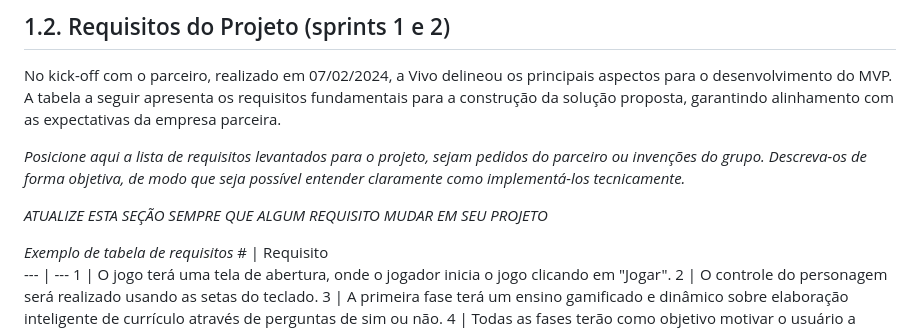
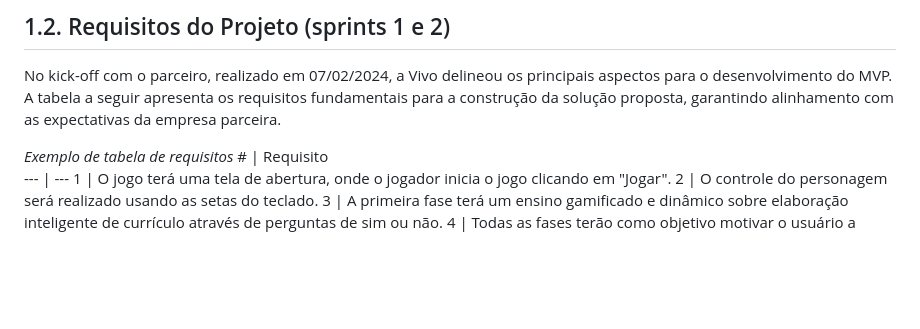
Before and after one commit to jjalmeidadev/skill-sprint-projeto, a Markdown page: documents/gdd.md, the part around the change. GitHub-like rendering; blank space fills up the shorter version.

```diff
--- a/documents/gdd.md
+++ b/documents/gdd.md
@@ -72,10 +72,6 @@
 ## 1.2. Requisitos do Projeto (sprints 1 e 2)
 
  No kick-off com o parceiro, realizado em 07/02/2024, a Vivo delineou os principais aspectos para o desenvolvimento do MVP. A tabela a seguir apresenta os requisitos fundamentais para a construção da solução proposta, garantindo alinhamento com as expectativas da empresa parceira.
-
-*Posicione aqui a lista de requisitos levantados para o projeto, sejam pedidos do parceiro ou invenções do grupo. Descreva-os de forma objetiva, de modo que seja possível entender claramente como implementá-los tecnicamente.*
-
-*ATUALIZE ESTA SEÇÃO SEMPRE QUE ALGUM REQUISITO MUDAR EM SEU PROJETO*
 
 *Exemplo de tabela de requisitos*
 \# | Requisito
```
